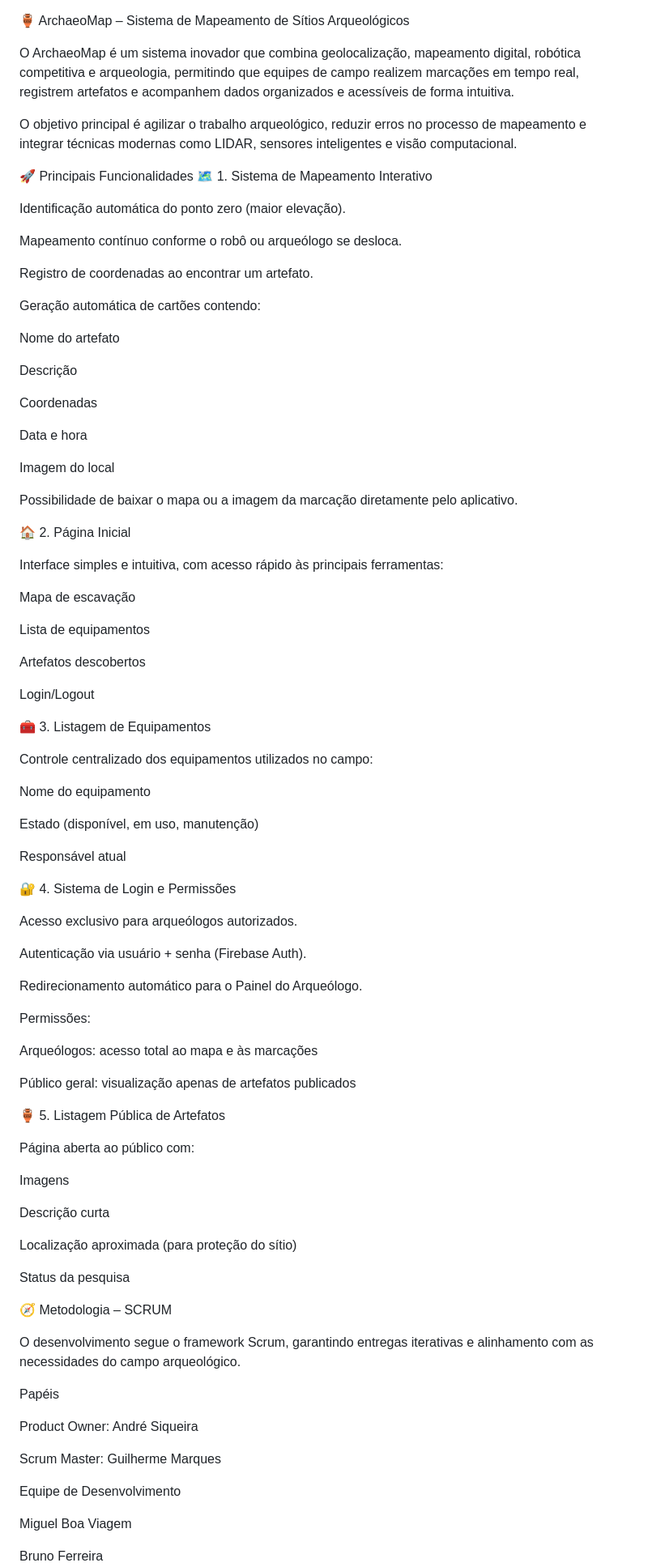
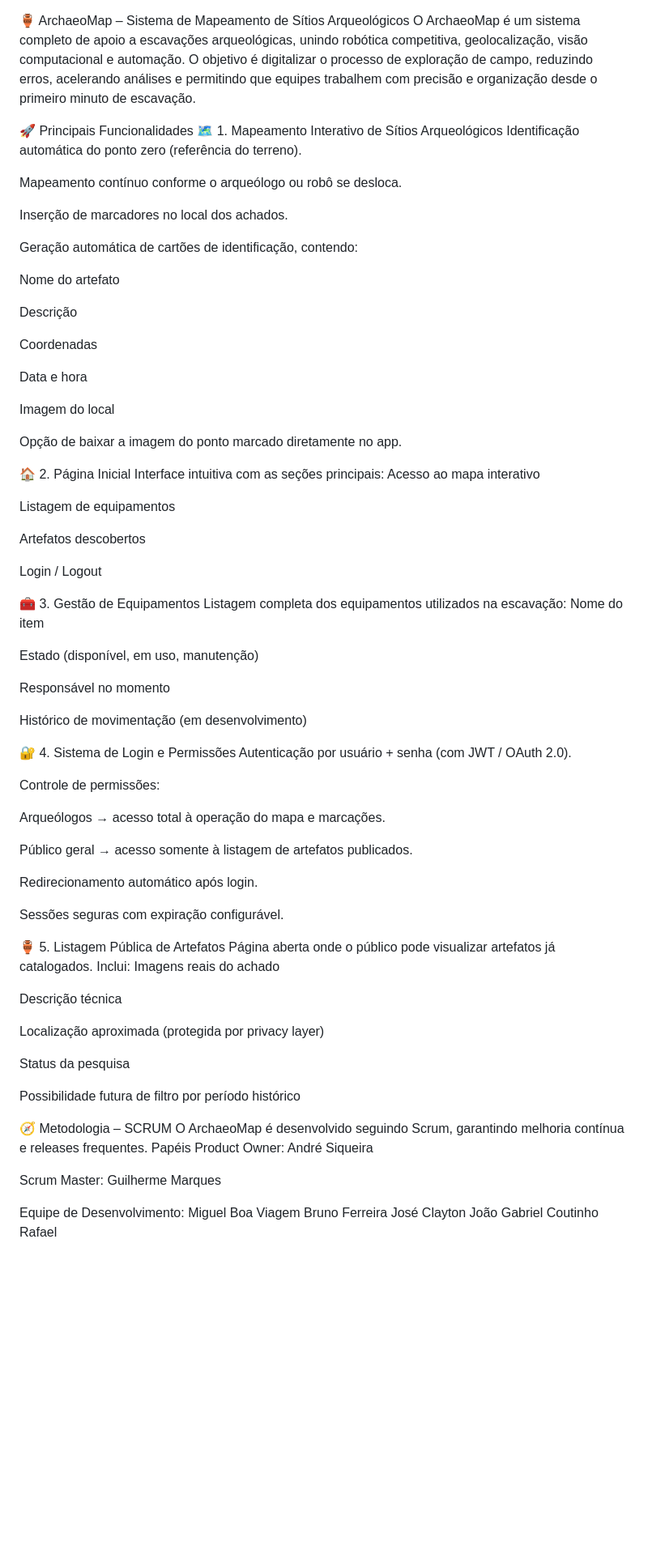
Before and after one commit to andresiqueira08/archeomap, a Markdown page: README.md, the part around one of its changes. Shown at 81% size. GitHub-like rendering; blank space fills up the shorter version.

```diff
--- a/README.md
+++ b/README.md
@@ -1,19 +1,17 @@
 🏺 ArchaeoMap – Sistema de Mapeamento de Sítios Arqueológicos
+O ArchaeoMap é um sistema completo de apoio a escavações arqueológicas, unindo robótica competitiva, geolocalização, visão computacional e automação.
+O objetivo é digitalizar o processo de exploração de campo, reduzindo erros, acelerando análises e permitindo que equipes trabalhem com precisão e organização desde o primeiro minuto de escavação.
 
-O ArchaeoMap é um sistema inovador que combina geolocalização, mapeamento digital, robótica competitiva e arqueologia, permitindo que equipes de campo realizem marcações em tempo real, registrem artefatos e acompanhem dados organizados e acessíveis de forma intuitiva.
-
-O objetivo principal é agilizar o trabalho arqueológico, reduzir erros no processo de mapeamento e integrar técnicas modernas como LIDAR, sensores inteligentes e visão computacional.
 
 🚀 Principais Funcionalidades
-🗺️ 1. Sistema de Mapeamento Interativo
+🗺️ 1. Mapeamento Interativo de Sítios Arqueológicos
+Identificação automática do ponto zero (referência do terreno).
 
-Identificação automática do ponto zero (maior elevação).
+Mapeamento contínuo conforme o arqueólogo ou robô se desloca.
 
-Mapeamento contínuo conforme o robô ou arqueólogo se desloca.
+Inserção de marcadores no local dos achados.
 
-Registro de coordenadas ao encontrar um artefato.
-
-Geração automática de cartões contendo:
+Geração automática de cartões de identificação, contendo:
 
 Nome do artefato
 
@@ -25,68 +23,71 @@ Data e hora
 
 Imagem do local
 
-Possibilidade de baixar o mapa ou a imagem da marcação diretamente pelo aplicativo.
+Opção de baixar a imagem do ponto marcado diretamente no app.
+
+
 
 🏠 2. Página Inicial
+Interface intuitiva com as seções principais:
+Acesso ao mapa interativo
 
-Interface simples e intuitiva, com acesso rápido às principais ferramentas:
-
-Mapa de escavação
-
-Lista de equipamentos
+Listagem de equipamentos
 
 Artefatos descobertos
 
-Login/Logout
+Login / Logout
 
-🧰 3. Listagem de Equipamentos
 
-Controle centralizado dos equipamentos utilizados no campo:
 
-Nome do equipamento
+🧰 3. Gestão de Equipamentos
+Listagem completa dos equipamentos utilizados na escavação:
+Nome do item
 
 Estado (disponível, em uso, manutenção)
 
-Responsável atual
+Responsável no momento
+
+Histórico de movimentação (em desenvolvimento)
+
+
 
 🔐 4. Sistema de Login e Permissões
+Autenticação por usuário + senha (com JWT / OAuth 2.0).
 
-Acesso exclusivo para arqueólogos autorizados.
+Controle de permissões:
 
-Autenticação via usuário + senha (Firebase Auth).
+Arqueólogos → acesso total à operação do mapa e marcações.
 
-Redirecionamento automático para o Painel do Arqueólogo.
+Público geral → acesso somente à listagem de artefatos publicados.
 
-Permissões:
+Redirecionamento automático após login.
 
-Arqueólogos: acesso total ao mapa e às marcações
+Sessões seguras com expiração configurável.
 
-Público geral: visualização apenas de artefatos publicados
+
 
 🏺 5. Listagem Pública de Artefatos
+Página aberta onde o público pode visualizar artefatos já catalogados.
+Inclui:
+Imagens reais do achado
 
-Página aberta ao público com:
+Descrição técnica
 
-Imagens
-
-Descrição curta
-
-Localização aproximada (para proteção do sítio)
+Localização aproximada (protegida por privacy layer)
 
 Status da pesquisa
 
+Possibilidade futura de filtro por período histórico
+
+
+
 🧭 Metodologia – SCRUM
-
-O desenvolvimento segue o framework Scrum, garantindo entregas iterativas e alinhamento com as necessidades do campo arqueológico.
-
+O ArchaeoMap é desenvolvido seguindo Scrum, garantindo melhoria contínua e releases frequentes.
 Papéis
-
 Product Owner: André Siqueira
 
 Scrum Master: Guilherme Marques
 
-Equipe de Desenvolvimento
-
+Equipe de Desenvolvimento:
 Miguel Boa Viagem
-
 Bruno Ferreira
```
Also changed, not shown: other parts of README.md (+88 -31 lines).
